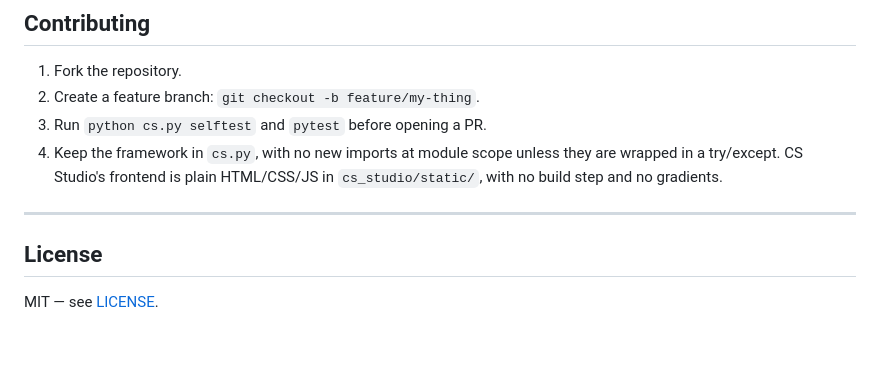
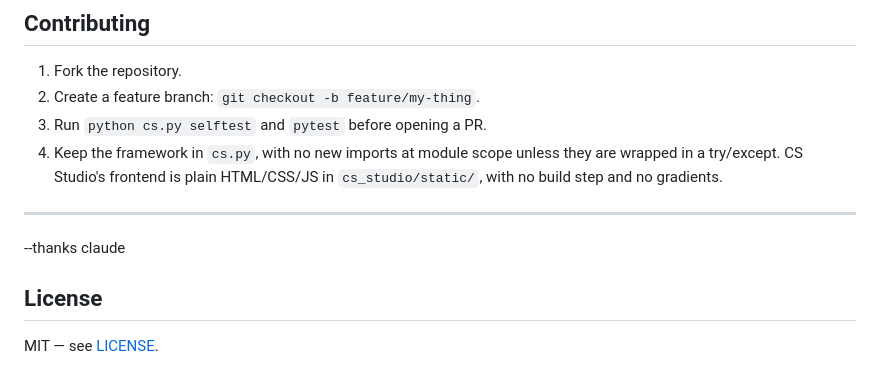
Before and after one commit to qulyttvv-beep/cs-framework-v4, a Markdown page: README.md, the part around the change. Rendered like a GitHub page; blank space fills up the shorter version.

```diff
--- a/README.md
+++ b/README.md
@@ -732,6 +732,7 @@ Windows across Python 3.9–3.12 on every push and pull request.
    HTML/CSS/JS in `cs_studio/static/`, with no build step and no gradients.
 
 ---
+--thanks claude
 
 ## License
 
```
